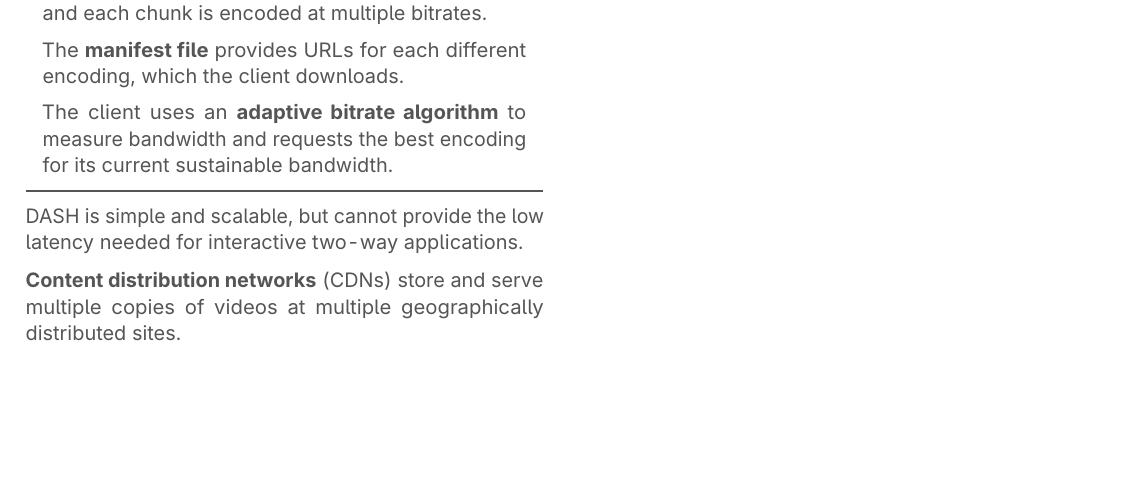
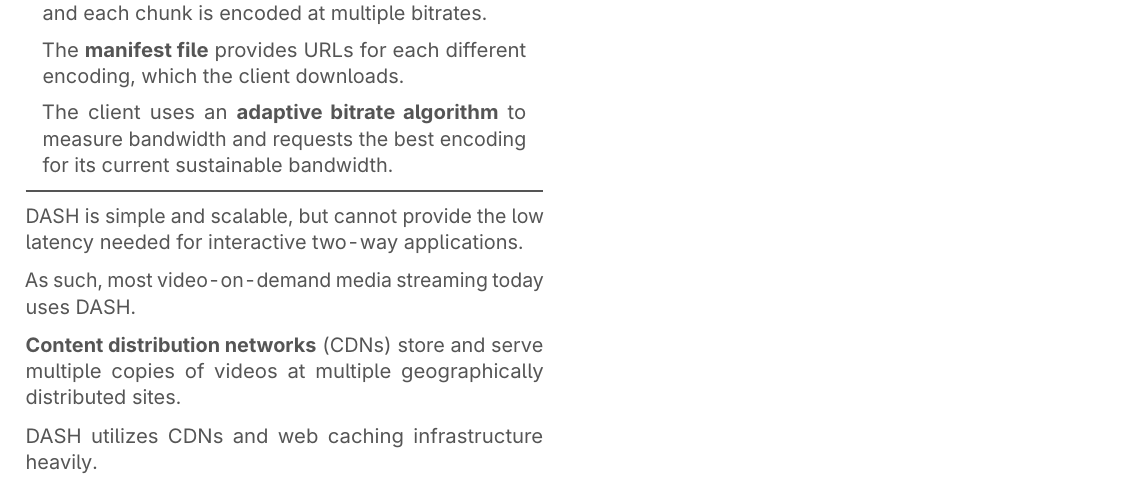
Before and after one commit to jontmy/cs2105, a LaTeX document (src/cs2105.tex, which reads src/multimedia.tex): part of page 21 of 21, cut so that both start at the same text, the shorter picture padded with empty space. Compiled offline with pdfLaTeX.

Commit message:
Add extra details on DASH from lecture 11 quiz

```diff
--- a/src/multimedia.tex
+++ b/src/multimedia.tex
@@ -134,5 +134,9 @@ and network bandwith, which is not ideal.
 
 DASH is simple and scalable, but cannot provide the low latency needed for interactive two-way applications.
 
+As such, most video-on-demand media streaming today uses DASH.
+
 \textbf{Content distribution networks} (CDNs) store and serve multiple copies of videos at multiple
 geographically distributed sites.
+
+DASH utilizes CDNs and web caching infrastructure heavily.
```
Also changed, not shown: src/cs2105.pdf.
